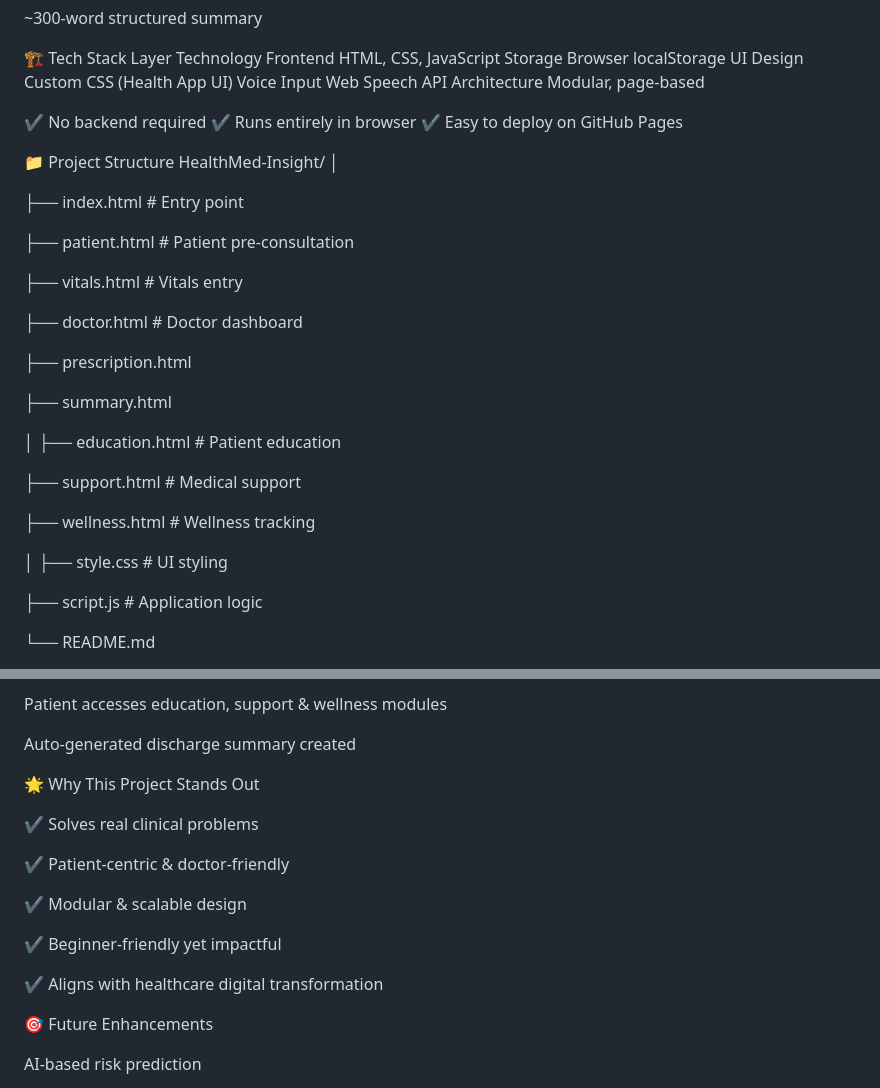
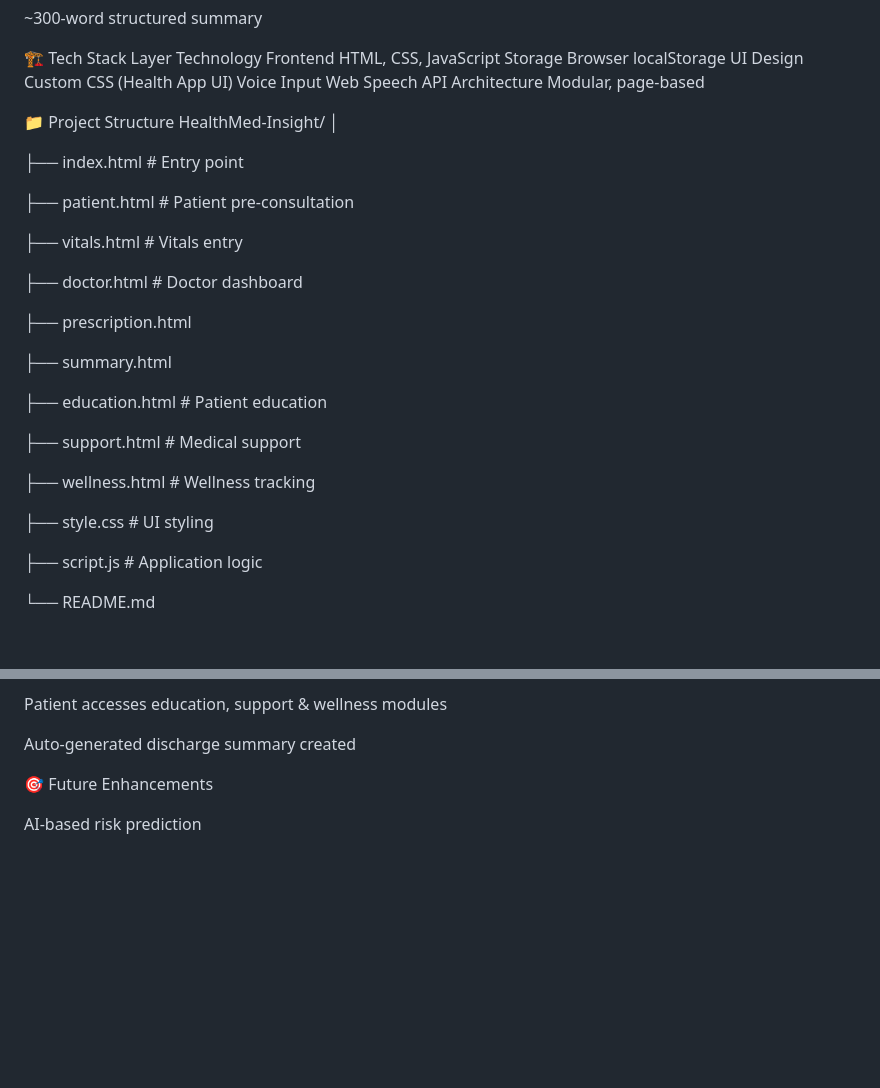
Before and after one commit to Vinanthi07/Health-Med-App.github.io, a Markdown page: README.md, 2 parts joined by grey strips. GitHub-like rendering; blank space fills up the shorter version.

```diff
--- a/README.md
+++ b/README.md
@@ -114,9 +114,6 @@ UI Design	Custom CSS (Health App UI)
 Voice Input	Web Speech API
 Architecture	Modular, page-based
 
-✔ No backend required
-✔ Runs entirely in browser
-✔ Easy to deploy on GitHub Pages
 
 📁 Project Structure
 HealthMed-Insight/
@@ -134,14 +131,14 @@ HealthMed-Insight/
 
 ├── summary.html
 
-│
+
 ├── education.html    # Patient education
 
 ├── support.html      # Medical support
 
 ├── wellness.html     # Wellness tracking
 
-│
+
 ├── style.css         # UI styling
 
 ├── script.js         # Application logic
@@ -162,17 +159,6 @@ Patient accesses education, support & wellness modules
 
 Auto-generated discharge summary created
 
-🌟 Why This Project Stands Out
-
-✔ Solves real clinical problems
-
-✔ Patient-centric & doctor-friendly
-
-✔ Modular & scalable design
-
-✔ Beginner-friendly yet impactful
-
-✔ Aligns with healthcare digital transformation
 
 🎯 Future Enhancements
 
```
